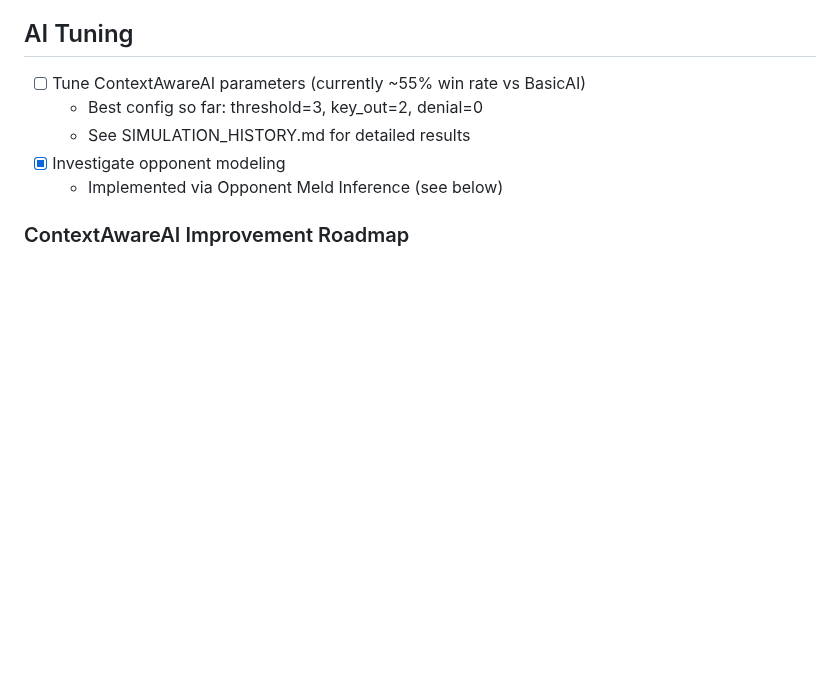
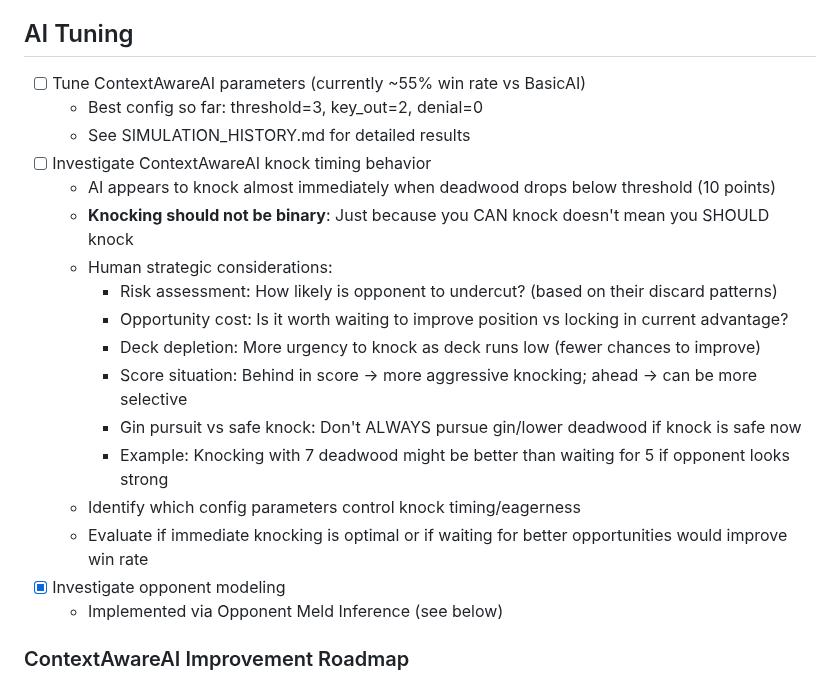
Before and after one commit to grahamsinger/gin-rummy, a Markdown page: TODO.md, the part around the change. Drawn GitHub-style; blank space fills up the shorter version.

Commit message:
Update TODO: Add strategic context for knock timing
Clarify that knocking should not be binary - just because a player
CAN knock doesn't mean they SHOULD knock immediately. Add human
strategic considerations including risk assessment, opportunity cost,
deck depletion, score situation, and the balance between pursuing
gin vs taking a safe knock.

Co-Authored-By: Claude Sonnet 4.5 <noreply@anthropic.com>

```diff
--- a/TODO.md
+++ b/TODO.md
@@ -11,6 +11,18 @@
 - [ ] Tune ContextAwareAI parameters (currently ~55% win rate vs BasicAI)
   - Best config so far: threshold=3, key_out=2, denial=0
   - See SIMULATION_HISTORY.md for detailed results
+- [ ] Investigate ContextAwareAI knock timing behavior
+  - AI appears to knock almost immediately when deadwood drops below threshold (10 points)
+  - **Knocking should not be binary**: Just because you CAN knock doesn't mean you SHOULD knock
+  - Human strategic considerations:
+    - Risk assessment: How likely is opponent to undercut? (based on their discard patterns)
+    - Opportunity cost: Is it worth waiting to improve position vs locking in current advantage?
+    - Deck depletion: More urgency to knock as deck runs low (fewer chances to improve)
+    - Score situation: Behind in score → more aggressive knocking; ahead → can be more selective
+    - Gin pursuit vs safe knock: Don't ALWAYS pursue gin/lower deadwood if knock is safe now
+    - Example: Knocking with 7 deadwood might be better than waiting for 5 if opponent looks strong
+  - Identify which config parameters control knock timing/eagerness
+  - Evaluate if immediate knocking is optimal or if waiting for better opportunities would improve win rate
 - [x] Investigate opponent modeling
   - Implemented via Opponent Meld Inference (see below)
 
```
